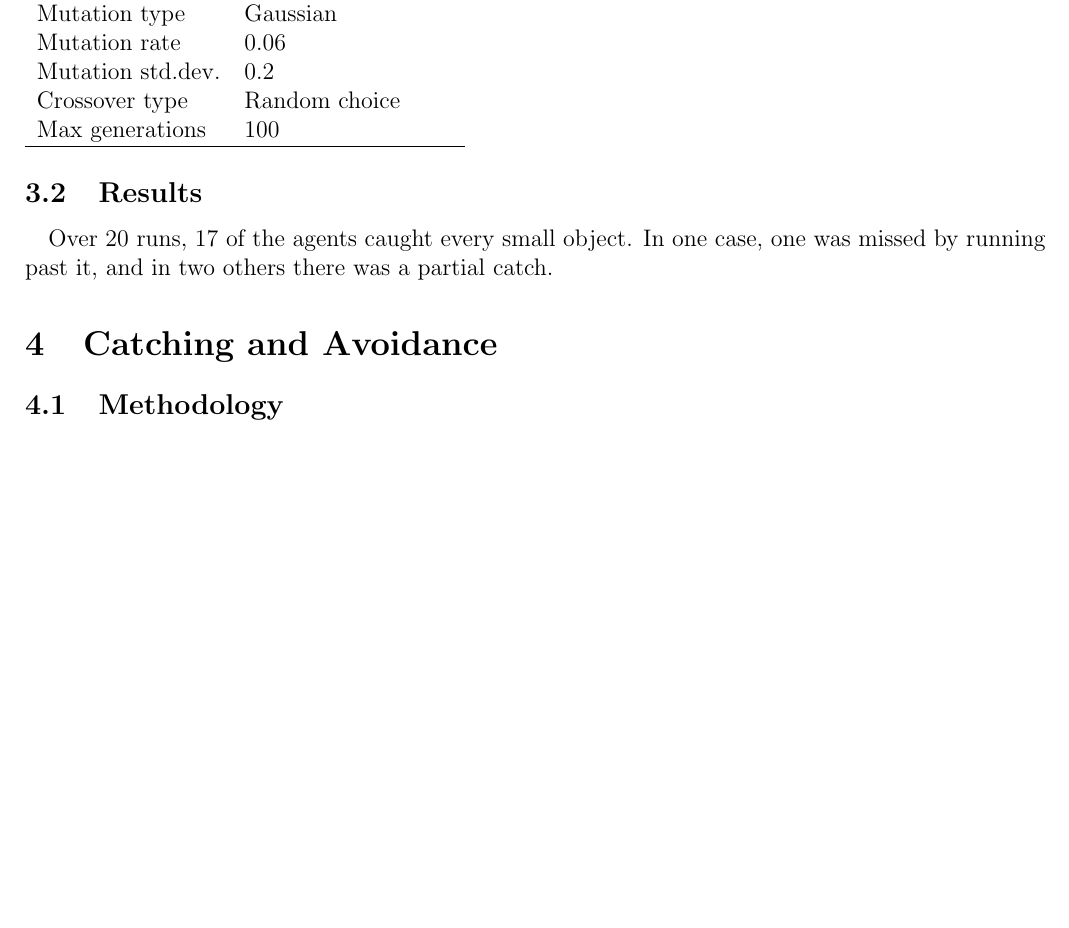
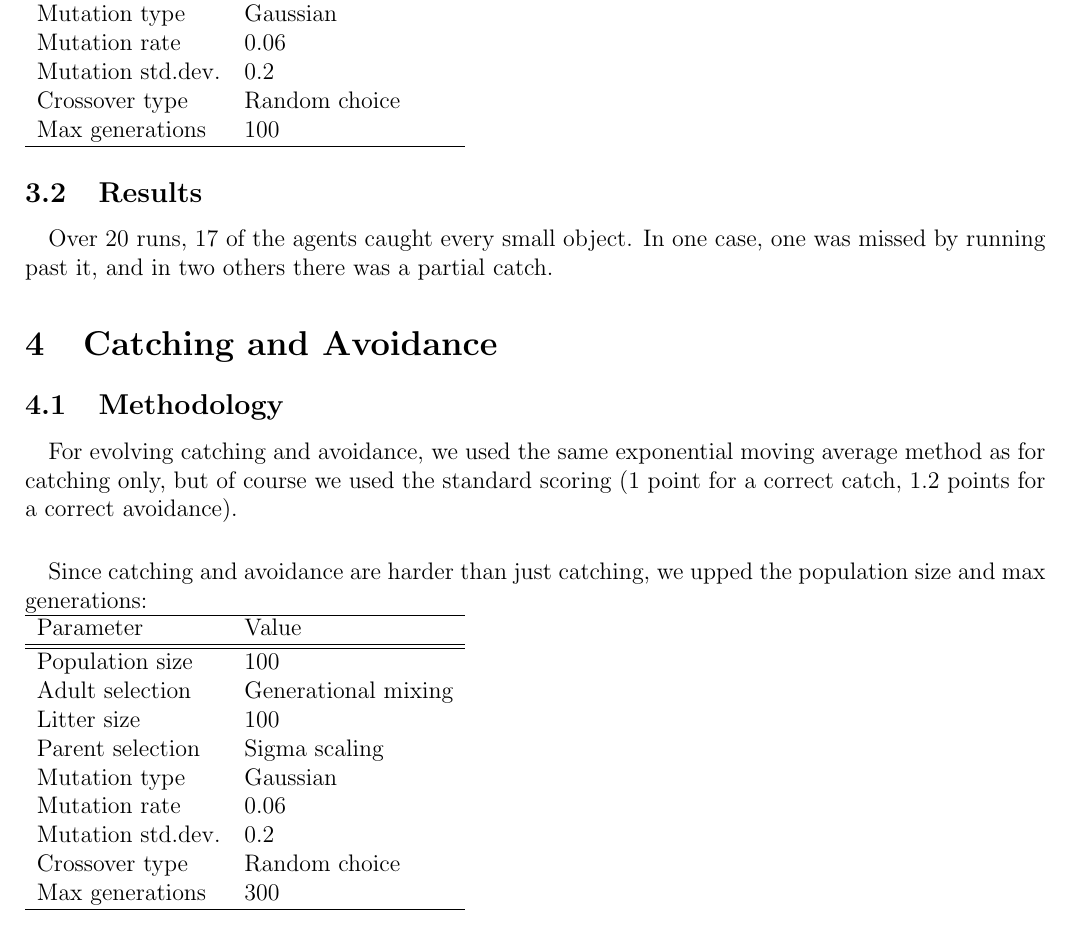
Before and after one commit to imre-kerr/better-ea, a LaTeX document (ex3_report/report.tex): part of page 2 of 2 before the commit and part of page 2 of 3 after it, cut so that both start at the same text, the shorter picture padded with empty space. Compiled offline with pdfLaTeX.

Commit message:
Report: Points 1, 2 and 3 done

```diff
--- a/ex3_report/report.tex
+++ b/ex3_report/report.tex
@@ -54,7 +53,23 @@ Max generations & 100 \\
 
 \section{Catching and Avoidance}
 \subsection{Methodology}
-
+\paragraph{}For evolving catching and avoidance, we used the same exponential moving average method as for catching only, but of course we used the standard scoring (1 point for a correct catch, 1.2 points for a correct avoidance).
+\paragraph{}Since catching and avoidance are harder than just catching, we upped the population size and max generations:\\
+\begin{tabular}{ll}
+\hline
+Parameter & Value \\
+\hline \hline
+Population size & 100 \\
+Adult selection & Generational mixing \\
+Litter size & 100 \\
+Parent selection & Sigma scaling \\
+Mutation type & Gaussian \\
+Mutation rate & 0.06 \\
+Mutation std.dev. & 0.2 \\
+Crossover type & Random choice \\
+Max generations & 300 \\
+\hline
+\end{tabular}
 
 \subsection{Results}
 \paragraph{}We ran the test three times. The first time, we got an agent that tried to catch everything. The second time, we got one with an interesting, but inconsistent, avoidance strategy. The last one worked almost perfectly, and an expanded description follows here:
```
Also changed, not shown: ex3_report/report.tex (1 more changed lines).
